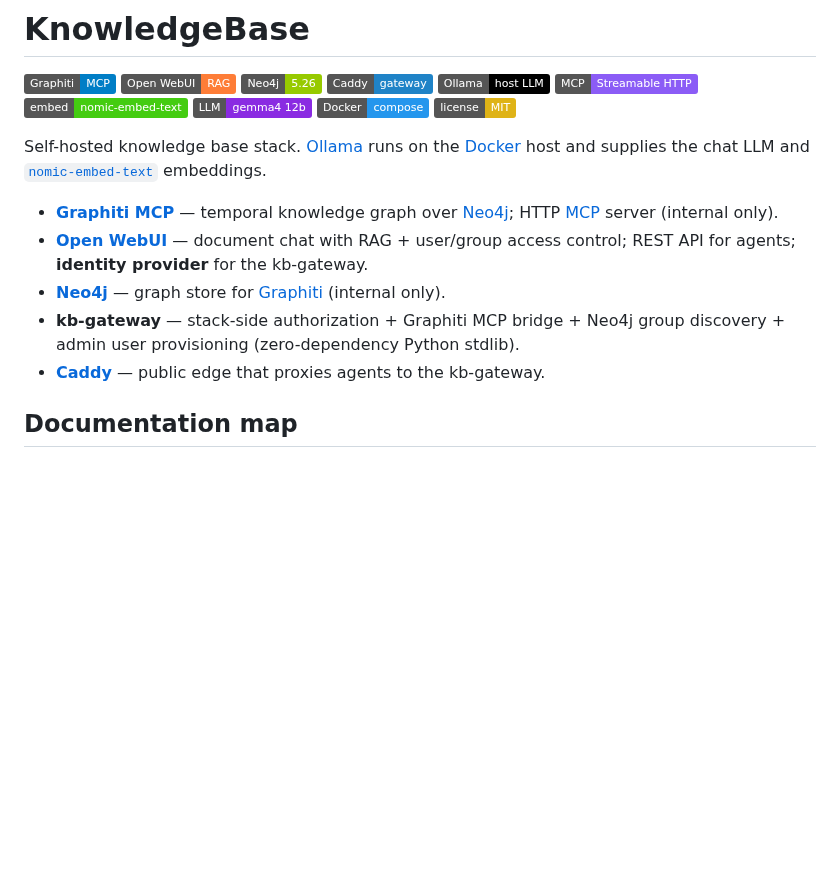
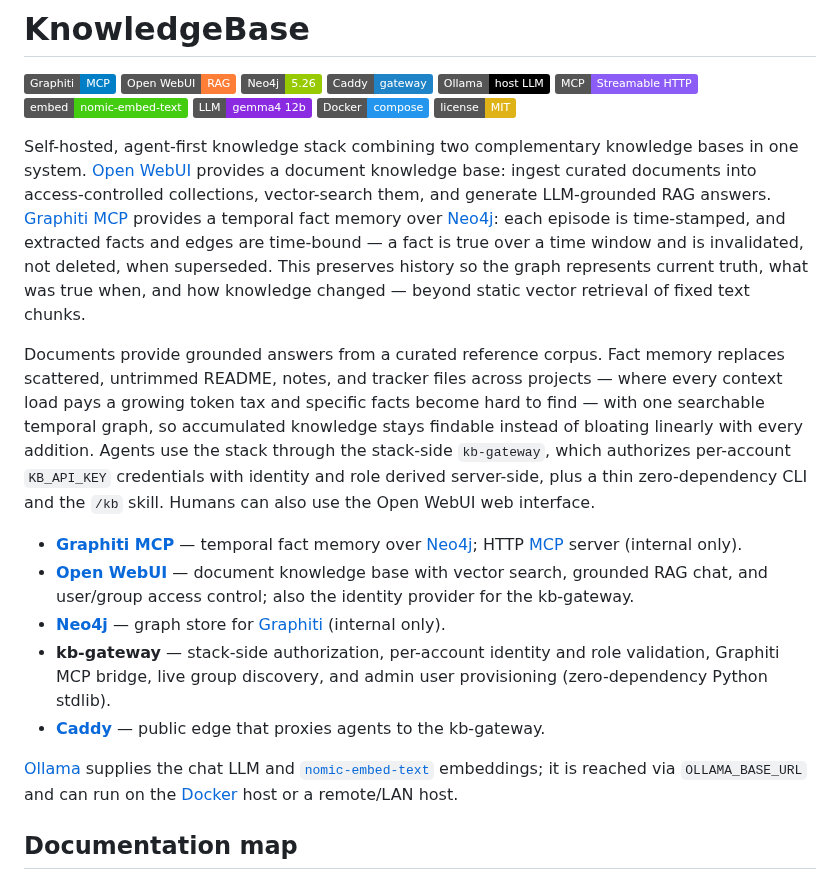
Before and after one commit to dkhokhlov/knowledge-base, a Markdown page: README.md, the part around the change. Rendered like a GitHub page; badges without logos; blank space fills up the shorter version.

Commit message:
README: rewrite intro to lead with the unique value (two complementary KBs, temporal graph, agent-first)
Replace the flat "Ollama runs on the Docker host" opener with an intro that
states what is distinctive about the stack:

- Two complementary knowledge bases in one self-hosted, agent-first system:
  Open WebUI (document KB: curated, access-controlled collections, vector
  search + grounded RAG) and Graphiti (temporal fact memory over Neo4j).
- The temporal graph is the actual differentiator, not "entities + relations
  into a searchable graph" (barely better than vector search): each episode
  is time-stamped, facts and edges are time-bound, and a fact is invalidated
  rather than deleted when superseded — preserving history so the graph
  represents current truth, what was true when, and how knowledge changed,
  beyond static vector retrieval of fixed text chunks.
- The operational value of fact memory: it replaces scattered, untrimmed
  README/notes/tracker files across projects (rising token tax, facts hard
  to find) with one searchable temporal graph, so accumulated knowledge
  stays findable instead of bloating linearly with every addition.
- Agent-first access: stack-side kb-gateway authorizes per-account
  KB_API_KEY with identity + role derived server-side, plus a thin CLI and
  the /kb skill; humans also use the Open WebUI web UI.

Ollama is demoted to a trailing line: it supplies the chat LLM + embeddings,
reached via OLLAMA_BASE_URL, and can run on the Docker host or a remote/LAN
host (no hard-coded host name). Component bullets adjusted to match the
two-KB framing. Doc-only.

```diff
--- a/README.md
+++ b/README.md
@@ -11,14 +11,17 @@
 [![Docker](https://img.shields.io/badge/Docker-compose-2496ED)](https://docs.docker.com/compose/)
 [![license](https://img.shields.io/badge/license-MIT-yellow)](./LICENSE)
 
-Self-hosted knowledge base stack. [Ollama][ollama] runs on the [Docker][docker] host and supplies
-the chat LLM and [`nomic-embed-text`][nomic-embed-text] embeddings.
+Self-hosted, agent-first knowledge stack combining two complementary knowledge bases in one system. [Open WebUI][open-webui] provides a document knowledge base: ingest curated documents into access-controlled collections, vector-search them, and generate LLM-grounded RAG answers. [Graphiti MCP][graphiti] provides a temporal fact memory over [Neo4j][neo4j]: each episode is time-stamped, and extracted facts and edges are time-bound — a fact is true over a time window and is invalidated, not deleted, when superseded. This preserves history so the graph represents current truth, what was true when, and how knowledge changed — beyond static vector retrieval of fixed text chunks.
 
-- **[Graphiti MCP][graphiti]** — temporal knowledge graph over [Neo4j][neo4j]; HTTP [MCP][mcp] server (internal only).
-- **[Open WebUI][open-webui]** — document chat with RAG + user/group access control; REST API for agents; **identity provider** for the kb-gateway.
+Documents provide grounded answers from a curated reference corpus. Fact memory replaces scattered, untrimmed README, notes, and tracker files across projects — where every context load pays a growing token tax and specific facts become hard to find — with one searchable temporal graph, so accumulated knowledge stays findable instead of bloating linearly with every addition. Agents use the stack through the stack-side `kb-gateway`, which authorizes per-account `KB_API_KEY` credentials with identity and role derived server-side, plus a thin zero-dependency CLI and the `/kb` skill. Humans can also use the Open WebUI web interface.
+
+- **[Graphiti MCP][graphiti]** — temporal fact memory over [Neo4j][neo4j]; HTTP [MCP][mcp] server (internal only).
+- **[Open WebUI][open-webui]** — document knowledge base with vector search, grounded RAG chat, and user/group access control; also the identity provider for the kb-gateway.
 - **[Neo4j][neo4j]** — graph store for [Graphiti][graphiti] (internal only).
-- **kb-gateway** — stack-side authorization + Graphiti MCP bridge + Neo4j group discovery + admin user provisioning (zero-dependency Python stdlib).
+- **kb-gateway** — stack-side authorization, per-account identity and role validation, Graphiti MCP bridge, live group discovery, and admin user provisioning (zero-dependency Python stdlib).
 - **[Caddy][caddy]** — public edge that proxies agents to the kb-gateway.
+
+[Ollama][ollama] supplies the chat LLM and [`nomic-embed-text`][nomic-embed-text] embeddings; it is reached via `OLLAMA_BASE_URL` and can run on the [Docker][docker] host or a remote/LAN host.
 
 ## Documentation map
 
```
